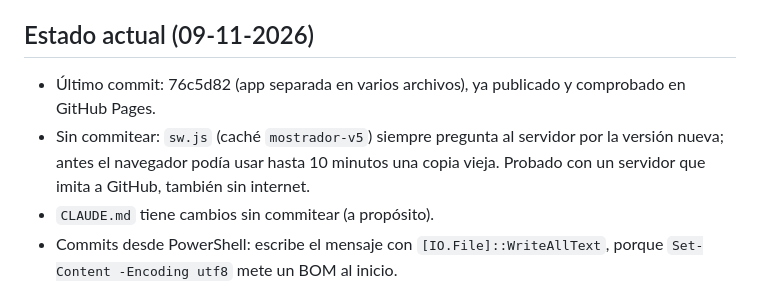
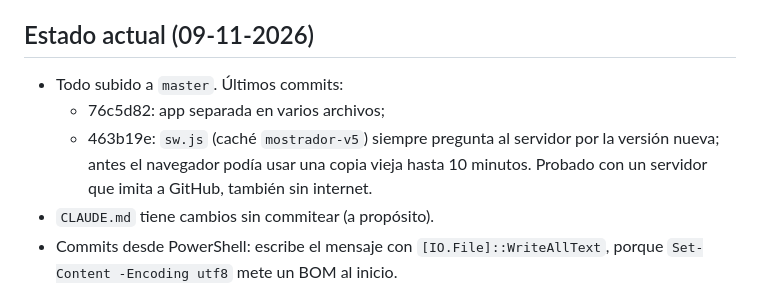
Before and after one commit to ivanhinistroza-oss/producto-1, a Markdown page: progress.md, the part around the change. Rendered like a GitHub page.

Commit message:
progress.md: anotar los commits ya subidos
Co-Authored-By: Claude Opus 5.5 <noreply@anthropic.com>

```diff
--- a/progress.md
+++ b/progress.md
@@ -8,8 +8,9 @@ Mostrador (`mostrador.html` + `css/` + `js/`) es una app de inventario y ventas
 
 ## Estado actual (09-11-2026)
 
-- Último commit: 76c5d82 (app separada en varios archivos), ya publicado y comprobado en GitHub Pages.
-- Sin commitear: `sw.js` (caché `mostrador-v5`) siempre pregunta al servidor por la versión nueva; antes el navegador podía usar hasta 10 minutos una copia vieja. Probado con un servidor que imita a GitHub, también sin internet.
+- Todo subido a `master`. Últimos commits:
+  - 76c5d82: app separada en varios archivos;
+  - 463b19e: `sw.js` (caché `mostrador-v5`) siempre pregunta al servidor por la versión nueva; antes el navegador podía usar una copia vieja hasta 10 minutos. Probado con un servidor que imita a GitHub, también sin internet.
 - `CLAUDE.md` tiene cambios sin commitear (a propósito).
 - Commits desde PowerShell: escribe el mensaje con `[IO.File]::WriteAllText`, porque `Set-Content -Encoding utf8` mete un BOM al inicio.
 
```
